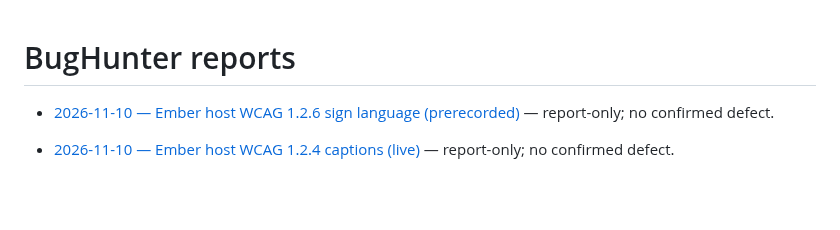
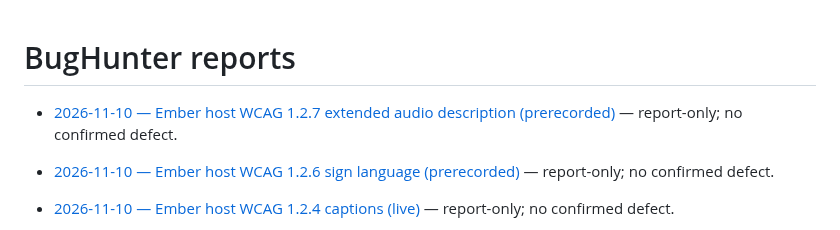
Before and after one commit to qrati-labs/qrati-connect-ember-example, a Markdown page: docs/bughunter/INDEX.md, the part around the change. GitHub-like rendering; blank space fills up the shorter version.

Commit message:
docs(bughunter): audit Ember host WCAG 1.2.7 extended audio description (#135)
* docs(bughunter): audit Ember host WCAG 1.2.7 extended audio description

Report-only: host UI has no prerecorded synchronized video, so SC 1.2.7 is not violated.

* docs(bughunter): insert measured 1.2.7 timing table

```diff
--- a/docs/bughunter/INDEX.md
+++ b/docs/bughunter/INDEX.md
@@ -1,4 +1,6 @@
 # BugHunter reports
+
+- [2026-11-10 — Ember host WCAG 1.2.7 extended audio description (prerecorded)](reports/20261110T152838Z-ember-extended-audio-description-prerecorded.md) — report-only; no confirmed defect.
 
 - [2026-11-10 — Ember host WCAG 1.2.6 sign language (prerecorded)](reports/20261110T150838Z-ember-sign-language-prerecorded.md) — report-only; no confirmed defect.
 
```
Also changed, not shown: 1 other file.
